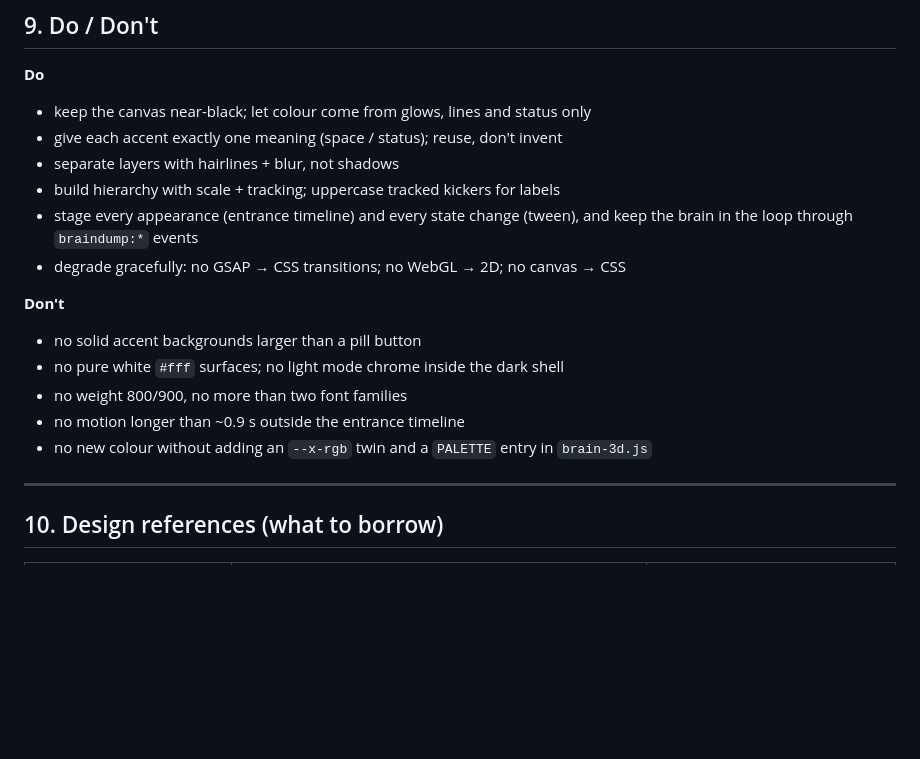
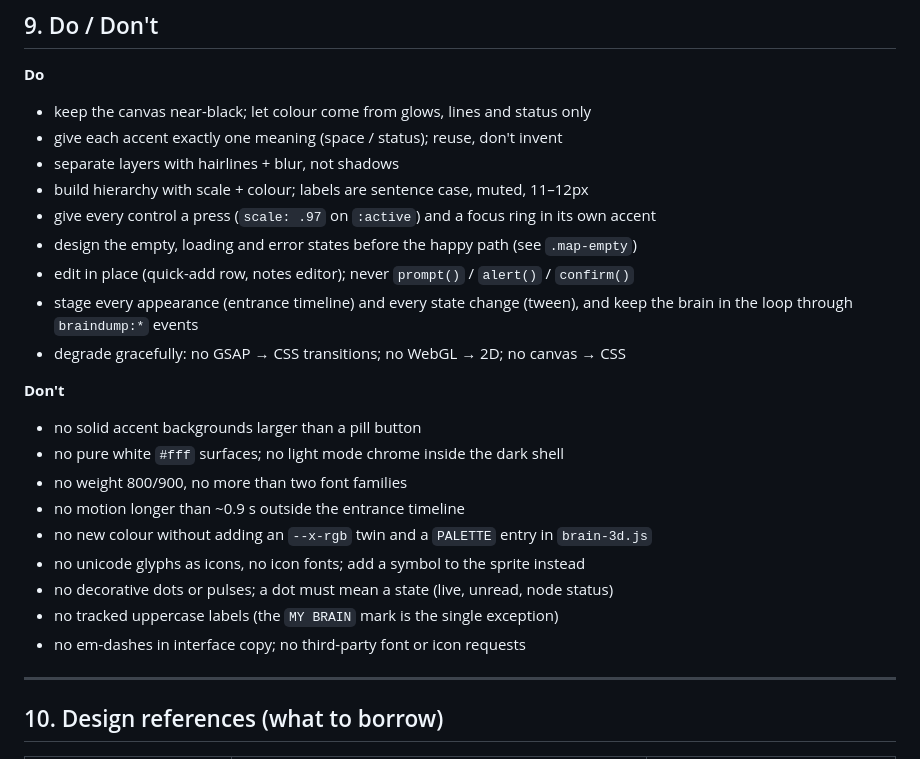
Before and after one commit to Meximo11/Website_0.1, a Markdown page: DESIGN.md, the part around one of its changes. GitHub-like rendering; blank space fills up the shorter version.

```diff
--- a/DESIGN.md
+++ b/DESIGN.md
@@ -183,7 +202,10 @@ laptops).
 - keep the canvas near-black; let colour come from glows, lines and status only
 - give each accent exactly one meaning (space / status); reuse, don't invent
 - separate layers with hairlines + blur, not shadows
-- build hierarchy with scale + tracking; uppercase tracked kickers for labels
+- build hierarchy with scale + colour; labels are sentence case, muted, 11–12px
+- give every control a press (`scale: .97` on `:active`) and a focus ring in its own accent
+- design the empty, loading and error states before the happy path (see `.map-empty`)
+- edit in place (quick-add row, notes editor); never `prompt()` / `alert()` / `confirm()`
 - stage every appearance (entrance timeline) and every state change (tween), and
   keep the brain in the loop through `braindump:*` events
 - degrade gracefully: no GSAP → CSS transitions; no WebGL → 2D; no canvas → CSS
@@ -195,6 +217,10 @@ laptops).
 - no weight 800/900, no more than two font families
 - no motion longer than ~0.9 s outside the entrance timeline
 - no new colour without adding an `--x-rgb` twin and a `PALETTE` entry in `brain-3d.js`
+- no unicode glyphs as icons, no icon fonts; add a symbol to the sprite instead
+- no decorative dots or pulses; a dot must mean a state (live, unread, node status)
+- no tracked uppercase labels (the `MY BRAIN` mark is the single exception)
+- no em-dashes in interface copy; no third-party font or icon requests
 
 ---
 
```
Also changed, not shown: other parts of DESIGN.md (+38 -6 lines), README.md (+6 -2 lines).
